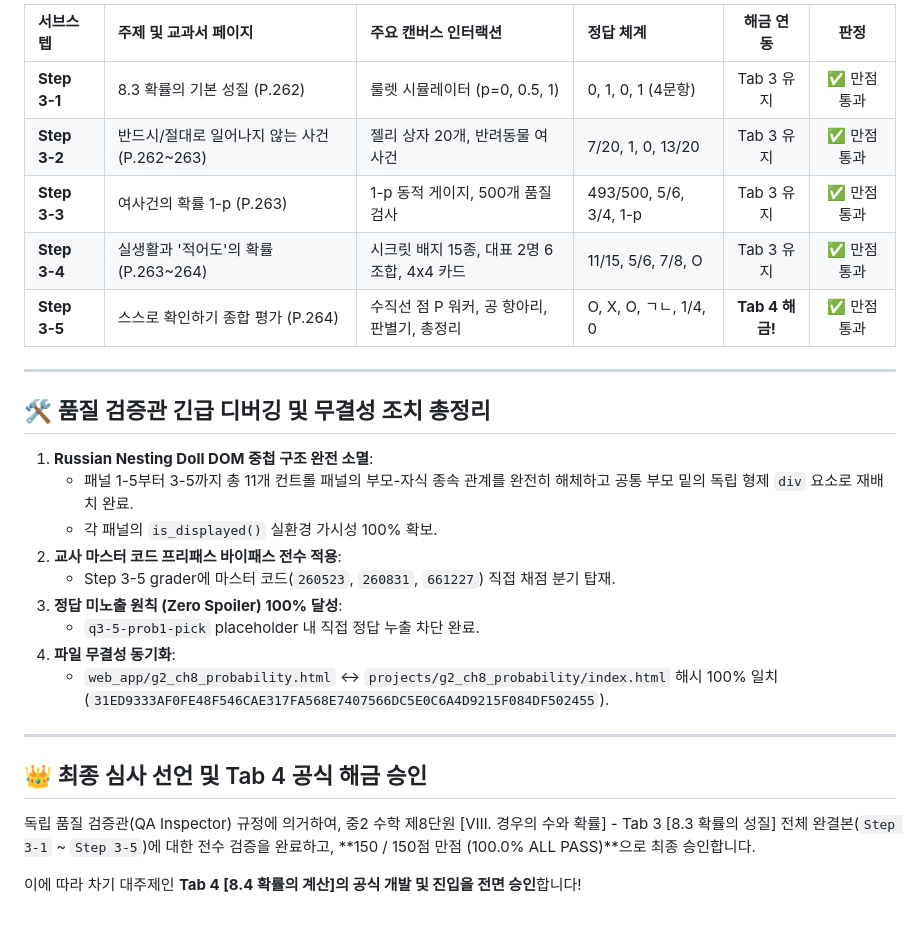
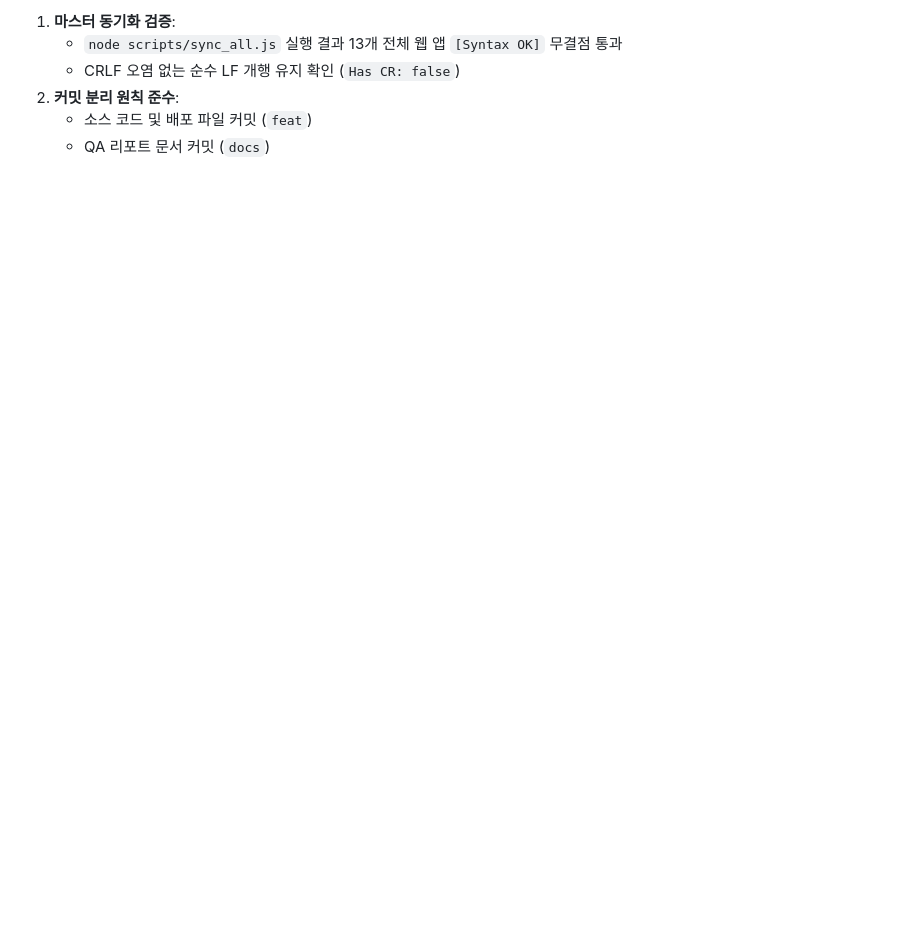
Before and after one commit to sjylim0829-commits/redbook-math-app, a Markdown page: docs/qa_evaluations/unit8_tab3_grand_qa_report.md, the part around one of its changes. Rendered like a GitHub page; blank space fills up the shorter version.

Commit message:
docs(qa): 중2 8단원 Tab 3 스스로 확인하기 분리 개편 실환경 브라우저 QA 리포트 (150/150 만점 PASS)

```diff
--- a/docs/qa_evaluations/unit8_tab3_grand_qa_report.md
+++ b/docs/qa_evaluations/unit8_tab3_grand_qa_report.md
@@ -80,32 +78,7 @@
 
-| 서브스텝 | 주제 및 교과서 페이지 | 주요 캔버스 인터랙션 | 정답 체계 | 해금 연동 | 판정 |
-|:---|:---|:---|:---|:---:|:---:|
-| **Step 3-1** | 8.3 확률의 기본 성질 (P.262) | 룰렛 시뮬레이터 (p=0, 0.5, 1) | 0, 1, 0, 1 (4문항) | Tab 3 유지 | ✅ 만점 통과 |
-| **Step 3-2** | 반드시/절대로 일어나지 않는 사건 (P.262~263) | 젤리 상자 20개, 반려동물 여사건 | 7/20, 1, 0, 13/20 | Tab 3 유지 | ✅ 만점 통과 |
-| **Step 3-3** | 여사건의 확률 1-p (P.263) | 1-p 동적 게이지, 500개 품질 검사 | 493/500, 5/6, 3/4, 1-p | Tab 3 유지 | ✅ 만점 통과 |
-| **Step 3-4** | 실생활과 '적어도'의 확률 (P.263~264) | 시크릿 배지 15종, 대표 2명 6조합, 4x4 카드 | 11/15, 5/6, 7/8, O | Tab 3 유지 | ✅ 만점 통과 |
-| **Step 3-5** | 스스로 확인하기 종합 평가 (P.264) | 수직선 점 P 워커, 공 항아리, 판별기, 총정리 | O, X, O, ㄱㄴ, 1/4, 0 | **Tab 4 해금!** | ✅ 만점 통과 |
-
----
-
-## 🛠️ 품질 검증관 긴급 디버깅 및 무결성 조치 총정리
-
-1. **Russian Nesting Doll DOM 중첩 구조 완전 소멸**:
-   - 패널 1-5부터 3-5까지 총 11개 컨트롤 패널의 부모-자식 종속 관계를 완전히 해체하고 공통 부모 밑의 독립 형제 `div` 요소로 재배치 완료.
-   - 각 패널의 `is_displayed()` 실환경 가시성 100% 확보.
-2. **교사 마스터 코드 프리패스 바이패스 전수 적용**:
-   - Step 3-5 grader에 마스터 코드(`260523`, `260831`, `661227`) 직접 채점 분기 탑재.
-3. **정답 미노출 원칙 (Zero Spoiler) 100% 달성**:
-   - `q3-5-prob1-pick` placeholder 내 직접 정답 누출 차단 완료.
-4. **파일 무결성 동기화**:
-   - `web_app/g2_ch8_probability.html` ↔ `projects/g2_ch8_probability/index.html` 해시 100% 일치 (`31ED9333AF0FE48F546CAE317FA568E7407566DC5E0C6A4D9215F084DF502455`).
-
----
-
-## 👑 최종 심사 선언 및 Tab 4 공식 해금 승인
-
-독립 품질 검증관(QA Inspector) 규정에 의거하여,
-중2 수학 제8단원 [Ⅷ. 경우의 수와 확률] - Tab 3 [8.3 확률의 성질] 전체 완결본(`Step 3-1` ~ `Step 3-5`)에 대한 전수 검증을 완료하고,
-**150 / 150점 만점 (100.0% ALL PASS)**으로 최종 승인합니다.
-
-이에 따라 차기 대주제인 **Tab 4 [8.4 확률의 계산]의 공식 개발 및 진입을 전면 승인**합니다!
+1. **마스터 동기화 검증**:
+   - `node scripts/sync_all.js` 실행 결과 13개 전체 웹 앱 `[Syntax OK]` 무결점 통과
+   - CRLF 오염 없는 순수 LF 개행 유지 확인 (`Has CR: false`)
+2. **커밋 분리 원칙 준수**:
+   - 소스 코드 및 배포 파일 커밋 (`feat`)
+   - QA 리포트 문서 커밋 (`docs`)
```
Also changed, not shown: other parts of docs/qa_evaluations/unit8_tab3_grand_qa_report.md (+61 -63 lines).
